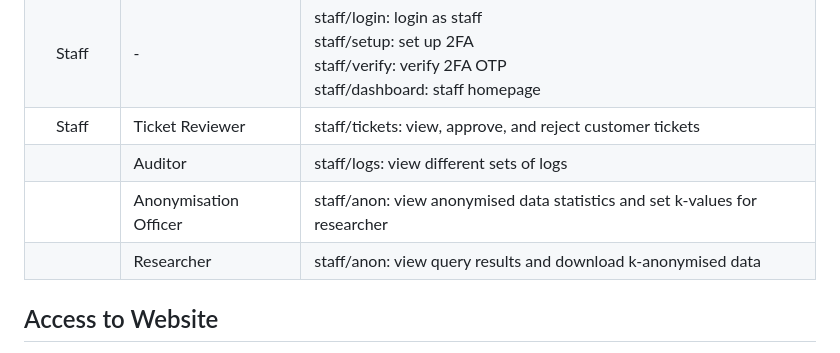
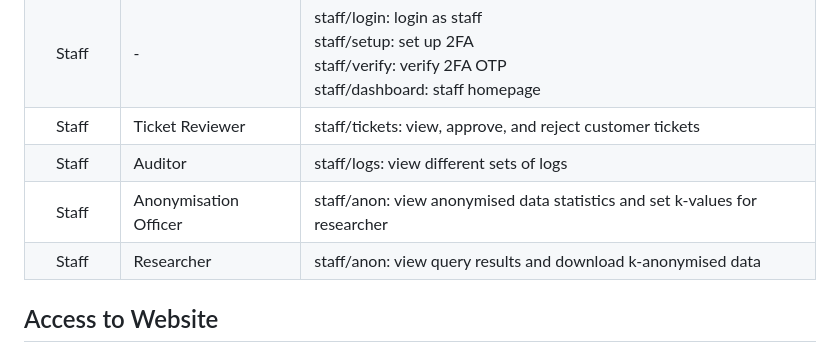
Before and after one commit to AY2324-IFS4205-T1/DRCKBankingSystem, a Markdown page: README.md, the part around the change. Rendered like a GitHub page.

```diff
--- a/README.md
+++ b/README.md
@@ -19,9 +19,9 @@ Researchers are provided access to anonymised banking data for analysis and busi
 | Customer | -                     | customer/register: register as customer <br>customer/login: login as customer <br>customer/setup: set up 2FA <br>customer/verify: verify 2FA OTP <br>customer/dashboard: customer homepage <br>customer/accounts: view accounts <br>customer/tickets: view and create tickets <br>customer/atm: deposit and withdraw <br>customer/transfer: make a transfer |
 | Staff    | -                     | staff/login: login as staff <br>staff/setup: set up 2FA <br>staff/verify: verify 2FA OTP <br>staff/dashboard: staff homepage                                                                                                                                                                                                            |
 | Staff    | Ticket Reviewer       | staff/tickets: view, approve, and reject customer tickets                                                                                                                                                                                                                                                                   |
-|          | Auditor               | staff/logs: view different sets of logs                                                                                                                                                                                                                                                                                     |
-|          | Anonymisation Officer | staff/anon: view anonymised data statistics and set k-values for researcher                                                                                                                                                                                                                                                 |
-|          | Researcher            | staff/anon: view query results and download k-anonymised data                                                                                                                                                                                                                                                               |
+|Staff      | Auditor               | staff/logs: view different sets of logs                                                                                                                                                                                                                                                                                     |
+|Staff     | Anonymisation Officer | staff/anon: view anonymised data statistics and set k-values for researcher                                                                                                                                                                                                                                                 |
+|Staff     | Researcher            | staff/anon: view query results and download k-anonymised data                                                                                                                                                                                                                                                               |
 
 ## Access to Website
 
```
